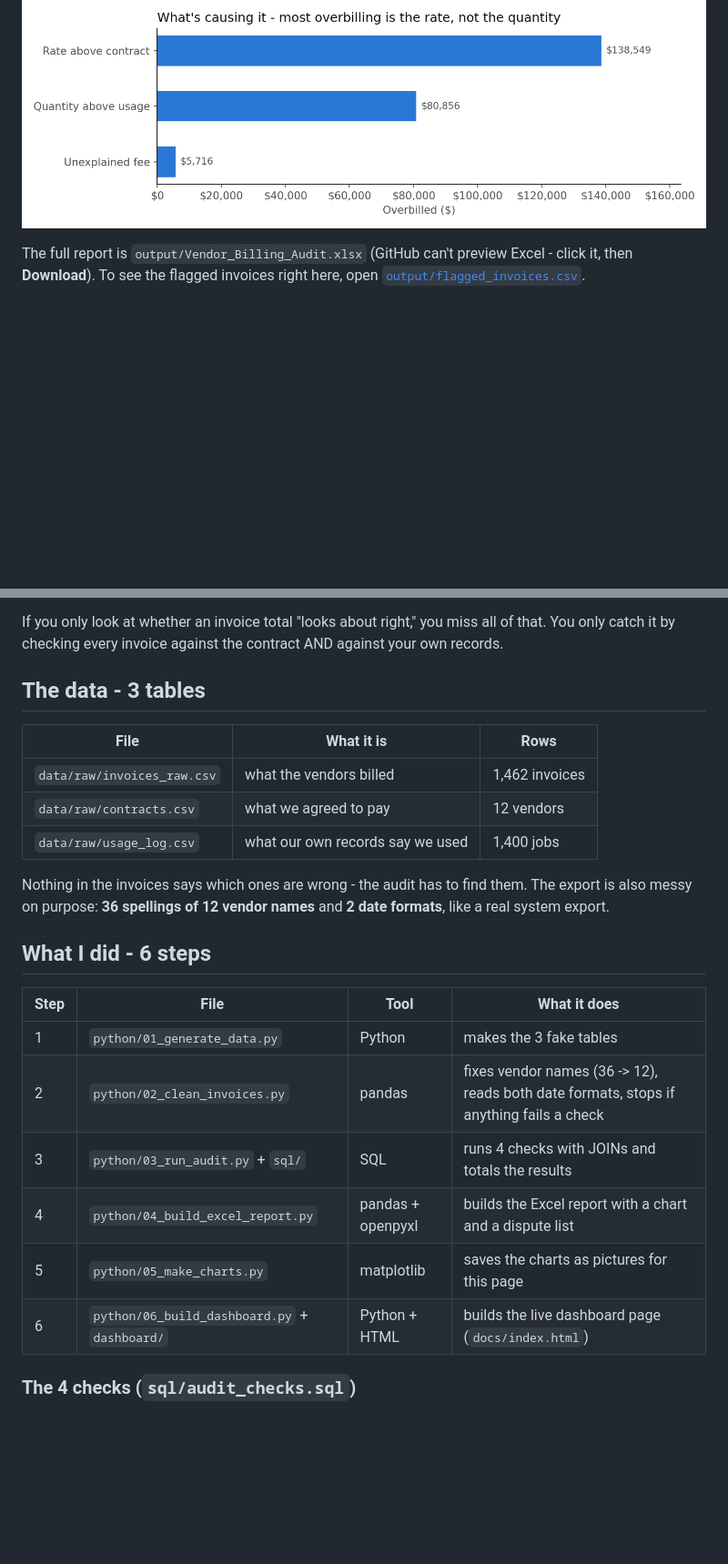
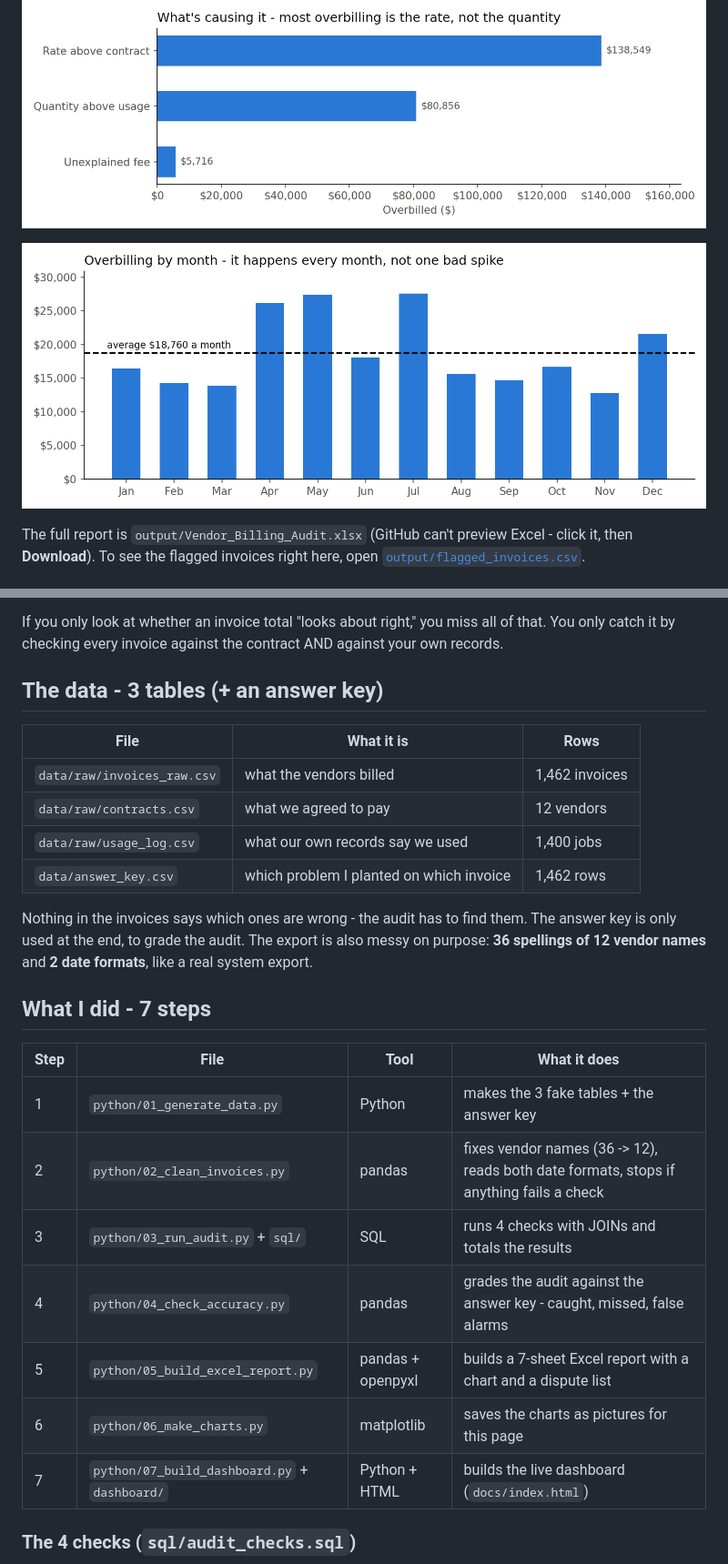
Before and after one commit to Bunmii234/Vendor-Invoice-Audit, a Markdown page: README.md, 2 parts joined by grey strips. Shown: that part at 91% size. Rendered like a GitHub page; pictures changed too: images/overbilling_by_month.png (added); blank space fills up the shorter version.

```diff
--- a/README.md
+++ b/README.md
@@ -13,6 +13,8 @@ I built this to practice the kind of check I help with at work - making sure wha
 ![Pricing overbilling by vendor](images/overbilling_by_vendor.png)
 
 ![Overbilling by cause](images/overbilling_by_cause.png)
+
+![Overbilling by month](images/overbilling_by_month.png)
 
 The full report is `output/Vendor_Billing_Audit.xlsx` (GitHub can't preview Excel - click it, then **Download**). To see the flagged invoices right here, open [`output/flagged_invoices.csv`](output/flagged_invoices.csv).
 
@@ -27,26 +29,28 @@ A vendor should bill **contract rate x quantity used**. But in real life:
 
 If you only look at whether an invoice total "looks about right," you miss all of that. You only catch it by checking every invoice against the contract AND against your own records.
 
-## The data - 3 tables
+## The data - 3 tables (+ an answer key)
 
 | File | What it is | Rows |
 |---|---|---|
 | `data/raw/invoices_raw.csv` | what the vendors billed | 1,462 invoices |
 | `data/raw/contracts.csv` | what we agreed to pay | 12 vendors |
 | `data/raw/usage_log.csv` | what our own records say we used | 1,400 jobs |
+| `data/answer_key.csv` | which problem I planted on which invoice | 1,462 rows |
 
-Nothing in the invoices says which ones are wrong - the audit has to find them. The export is also messy on purpose: **36 spellings of 12 vendor names** and **2 date formats**, like a real system export.
+Nothing in the invoices says which ones are wrong - the audit has to find them. The answer key is only used at the end, to grade the audit. The export is also messy on purpose: **36 spellings of 12 vendor names** and **2 date formats**, like a real system export.
 
-## What I did - 6 steps
+## What I did - 7 steps
 
 | Step | File | Tool | What it does |
 |---|---|---|---|
-| 1 | `python/01_generate_data.py` | Python | makes the 3 fake tables |
+| 1 | `python/01_generate_data.py` | Python | makes the 3 fake tables + the answer key |
 | 2 | `python/02_clean_invoices.py` | pandas | fixes vendor names (36 -> 12), reads both date formats, stops if anything fails a check |
 | 3 | `python/03_run_audit.py` + `sql/` | SQL | runs 4 checks with JOINs and totals the results |
-| 4 | `python/04_build_excel_report.py` | pandas + openpyxl | builds the Excel report with a chart and a dispute list |
-| 5 | `python/05_make_charts.py` | matplotlib | saves the charts as pictures for this page |
-| 6 | `python/06_build_dashboard.py` + `dashboard/` | Python + HTML | builds the live dashboard page (`docs/index.html`) |
+| 4 | `python/04_check_accuracy.py` | pandas | grades the audit against the answer key - caught, missed, false alarms |
+| 5 | `python/05_build_excel_report.py` | pandas + openpyxl | builds a 7-sheet Excel report with a chart and a dispute list |
+| 6 | `python/06_make_charts.py` | matplotlib | saves the charts as pictures for this page |
+| 7 | `python/07_build_dashboard.py` + `dashboard/` | Python + HTML | builds the live dashboard (`docs/index.html`) |
 
 ### The 4 checks (`sql/audit_checks.sql`)
 
```
Also changed, not shown: other parts of README.md (+39 -10 lines), 18 other files.
